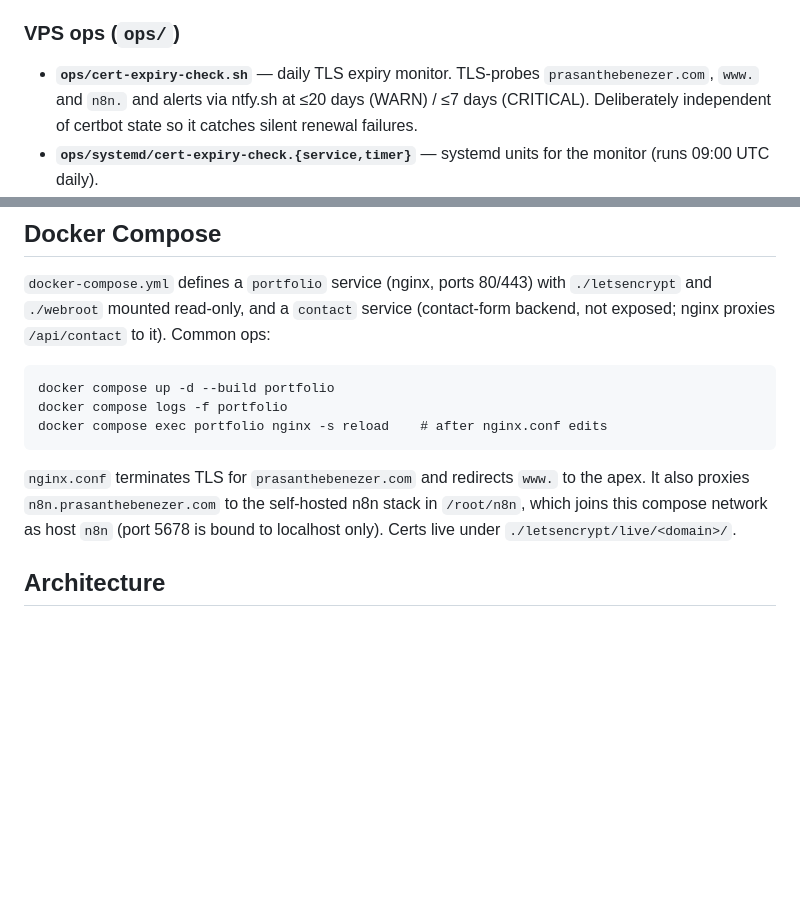
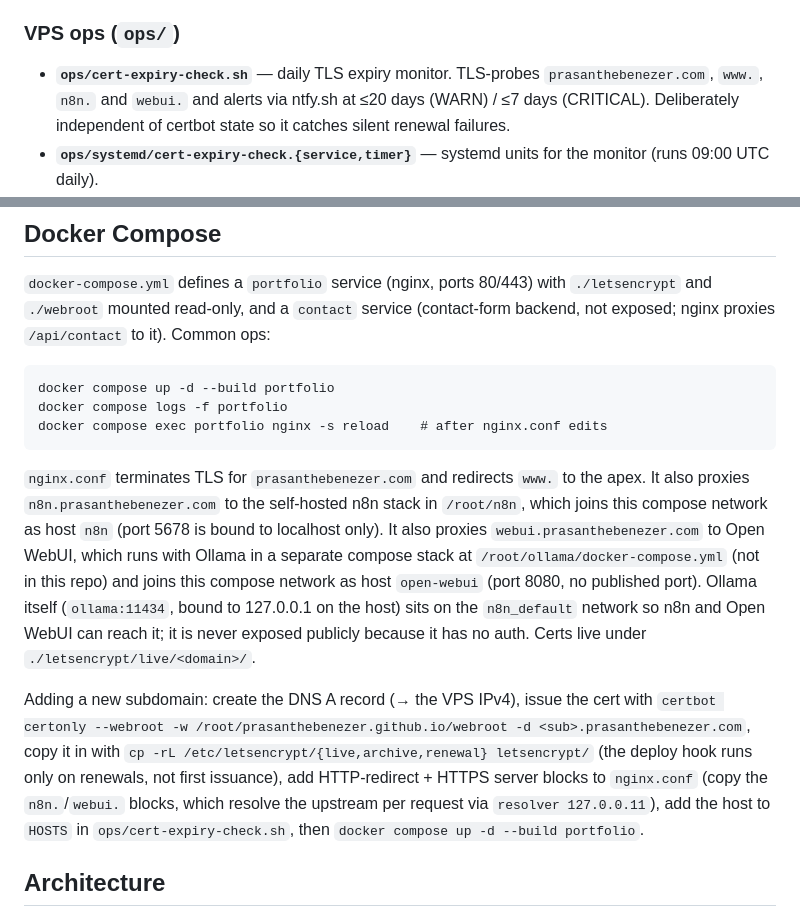
Before and after one commit to prasanthebenezer/prasanthebenezer.github.io, a Markdown page: CLAUDE.md, 2 parts joined by grey strips. Rendered like a GitHub page; blank space fills up the shorter version.

Commit message:
Document webui subdomain and the steps for adding a subdomain
Co-Authored-By: Claude Opus 5.5 <noreply@anthropic.com>

````diff
--- a/CLAUDE.md
+++ b/CLAUDE.md
@@ -33,7 +33,7 @@ python3 -m http.server 8000
 - **`setup-ssl.sh` / `letsencrypt/`** — Let's Encrypt cert provisioning + volume mount (read-only into the portfolio container).
 
 ### VPS ops (`ops/`)
-- **`ops/cert-expiry-check.sh`** — daily TLS expiry monitor. TLS-probes `prasanthebenezer.com`, `www.` and `n8n.` and alerts via ntfy.sh at ≤20 days (WARN) / ≤7 days (CRITICAL). Deliberately independent of certbot state so it catches silent renewal failures.
+- **`ops/cert-expiry-check.sh`** — daily TLS expiry monitor. TLS-probes `prasanthebenezer.com`, `www.`, `n8n.` and `webui.` and alerts via ntfy.sh at ≤20 days (WARN) / ≤7 days (CRITICAL). Deliberately independent of certbot state so it catches silent renewal failures.
 - **`ops/systemd/cert-expiry-check.{service,timer}`** — systemd units for the monitor (runs 09:00 UTC daily).
 - **`ops/n8n-upgrade.sh`** — upgrades the n8n stack (`get-n8n.sh --upgrade` with `N8N_DIR=/root/n8n` pinned) and then verifies the `n8n.` proxy setup; `--check` verifies only. Installed as the `n8n-upgrade` command; use it instead of the raw curl one-liner.
 - **`ops/letsencrypt-hooks/sync-and-reload.sh`** — certbot deploy hook: after renewal, copies `/etc/letsencrypt/` into `./letsencrypt/` (the read-only mount into the nginx container) and reloads nginx.
@@ -49,7 +49,9 @@ docker compose logs -f portfolio
 docker compose exec portfolio nginx -s reload    # after nginx.conf edits
 ```
 
-`nginx.conf` terminates TLS for `prasanthebenezer.com` and redirects `www.` to the apex. It also proxies `n8n.prasanthebenezer.com` to the self-hosted n8n stack in `/root/n8n`, which joins this compose network as host `n8n` (port 5678 is bound to localhost only). Certs live under `./letsencrypt/live/<domain>/`.
+`nginx.conf` terminates TLS for `prasanthebenezer.com` and redirects `www.` to the apex. It also proxies `n8n.prasanthebenezer.com` to the self-hosted n8n stack in `/root/n8n`, which joins this compose network as host `n8n` (port 5678 is bound to localhost only). It also proxies `webui.prasanthebenezer.com` to Open WebUI, which runs with Ollama in a separate compose stack at `/root/ollama/docker-compose.yml` (not in this repo) and joins this compose network as host `open-webui` (port 8080, no published port). Ollama itself (`ollama:11434`, bound to 127.0.0.1 on the host) sits on the `n8n_default` network so n8n and Open WebUI can reach it; it is never exposed publicly because it has no auth. Certs live under `./letsencrypt/live/<domain>/`.
+
+Adding a new subdomain: create the DNS A record (→ the VPS IPv4), issue the cert with `certbot certonly --webroot -w /root/prasanthebenezer.github.io/webroot -d <sub>.prasanthebenezer.com`, copy it in with `cp -rL /etc/letsencrypt/{live,archive,renewal} letsencrypt/` (the deploy hook runs only on renewals, not first issuance), add HTTP-redirect + HTTPS server blocks to `nginx.conf` (copy the `n8n.`/`webui.` blocks, which resolve the upstream per request via `resolver 127.0.0.11`), add the host to `HOSTS` in `ops/cert-expiry-check.sh`, then `docker compose up -d --build portfolio`.
 
 ## Architecture
 
````
